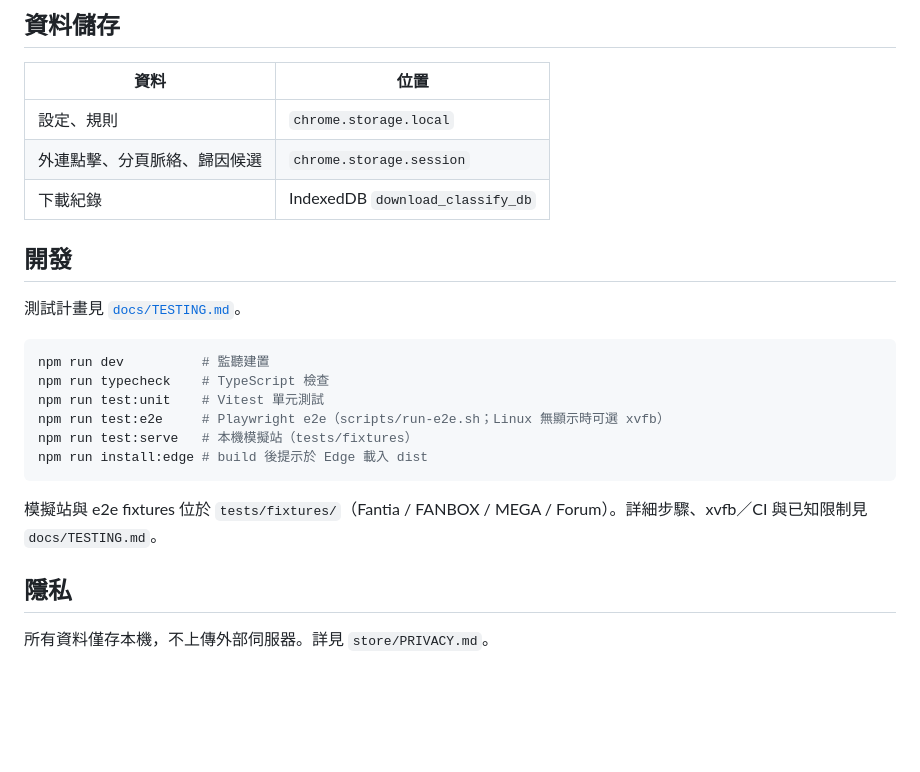
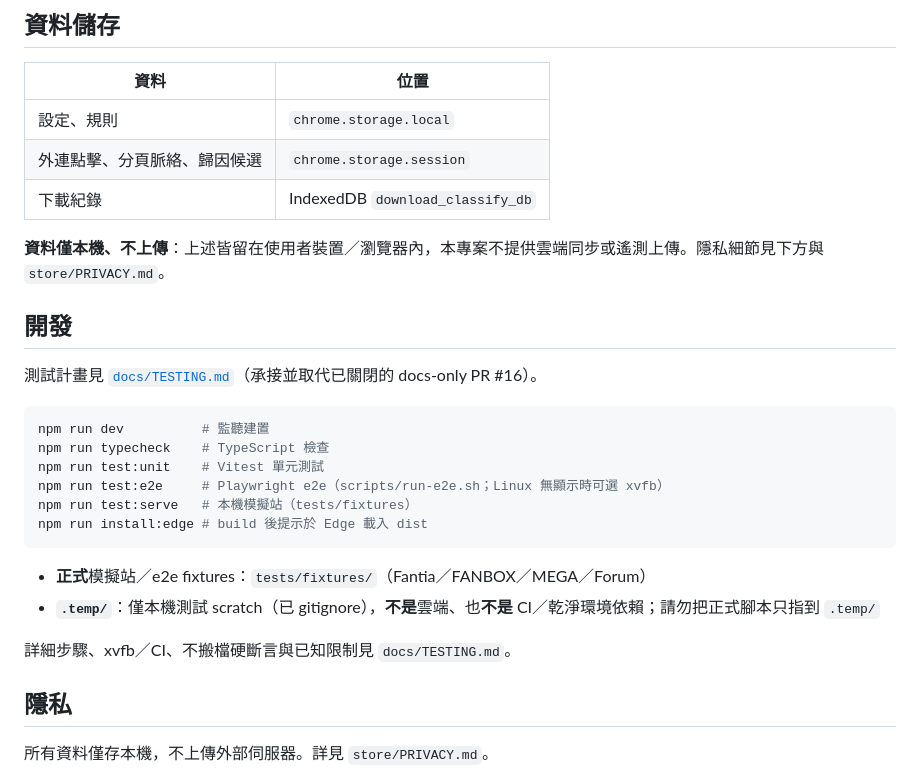
Before and after one commit to william563214/download_classify, a Markdown page: README.md, the part around the change. Drawn GitHub-style; blank space fills up the shorter version.

````diff
--- a/README.md
+++ b/README.md
@@ -115,9 +115,11 @@ Content Script 記錄：
 | 外連點擊、分頁脈絡、歸因候選 | `chrome.storage.session` |
 | 下載紀錄 | IndexedDB `download_classify_db` |
 
+**資料僅本機、不上傳**：上述皆留在使用者裝置／瀏覽器內，本專案不提供雲端同步或遙測上傳。隱私細節見下方與 `store/PRIVACY.md`。
+
 ## 開發
 
-測試計畫見 [`docs/TESTING.md`](docs/TESTING.md)。
+測試計畫見 [`docs/TESTING.md`](docs/TESTING.md)（承接並取代已關閉的 docs-only PR #16）。
 
 ```bash
 npm run dev          # 監聽建置
@@ -128,7 +130,10 @@ npm run test:serve   # 本機模擬站（tests/fixtures）
 npm run install:edge # build 後提示於 Edge 載入 dist
 ```
 
-模擬站與 e2e fixtures 位於 `tests/fixtures/`（Fantia / FANBOX / MEGA / Forum）。詳細步驟、xvfb／CI 與已知限制見 `docs/TESTING.md`。
+- **正式**模擬站／e2e fixtures：`tests/fixtures/`（Fantia／FANBOX／MEGA／Forum）
+- **`.temp/`**：僅本機測試 scratch（已 gitignore），**不是**雲端、也**不是** CI／乾淨環境依賴；請勿把正式腳本只指到 `.temp/`
+
+詳細步驟、xvfb／CI、不搬檔硬斷言與已知限制見 `docs/TESTING.md`。
 
 ## 隱私
 
````
Also changed, not shown: docs/TESTING.md (+23 -9 lines).
